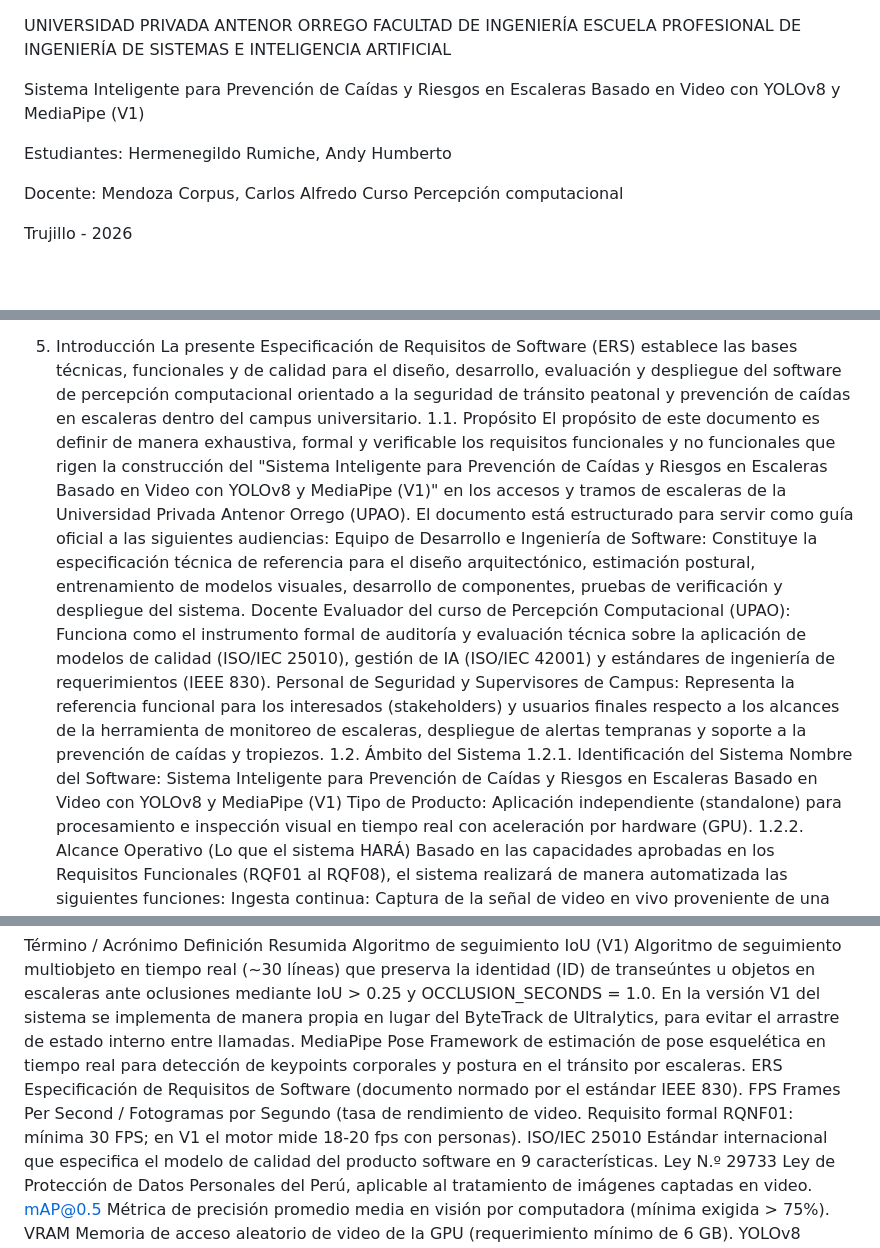
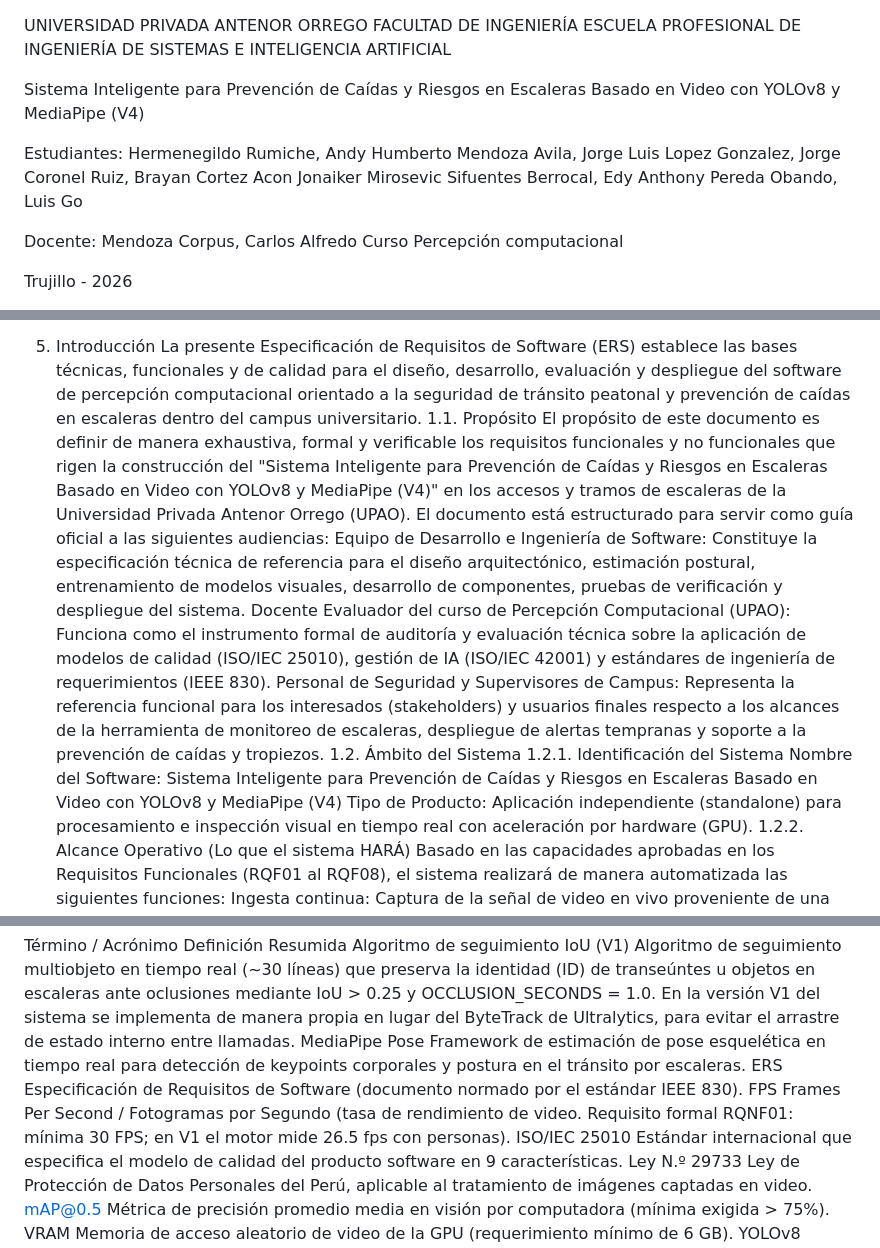
Before and after one commit to AndyHHR1/Video-G-G, a Markdown page: Caso.md, 3 parts joined by grey strips. GitHub-like rendering; blank space fills up the shorter version.

Commit message:
docs: corregir FPS reales (18-20→26.5) y labels de versión en Caso.md

```diff
--- a/Caso.md
+++ b/Caso.md
@@ -13,11 +13,17 @@ ESCUELA PROFESIONAL DE INGENIERÍA DE SISTEMAS E INTELIGENCIA ARTIFICIAL
 
 
 
-Sistema Inteligente para Prevención de Caídas y Riesgos en Escaleras Basado en Video con YOLOv8 y MediaPipe (V1)
+Sistema Inteligente para Prevención de Caídas y Riesgos en Escaleras Basado en Video con YOLOv8 y MediaPipe (V4)
 
 
 Estudiantes:
 Hermenegildo Rumiche, Andy Humberto
+Mendoza Avila, Jorge Luis
+Lopez Gonzalez, Jorge
+Coronel Ruiz, Brayan
+Cortez Acon Jonaiker Mirosevic
+Sifuentes Berrocal, Edy Anthony
+Pereda Obando, Luis Go
 
 
 Docente:
@@ -76,14 +82,14 @@ Justificación del Criterio de Organización:	16
 1. Introducción
 La presente Especificación de Requisitos de Software (ERS) establece las bases técnicas, funcionales y de calidad para el diseño, desarrollo, evaluación y despliegue del software de percepción computacional orientado a la seguridad de tránsito peatonal y prevención de caídas en escaleras dentro del campus universitario.
 1.1. Propósito
-El propósito de este documento es definir de manera exhaustiva, formal y verificable los requisitos funcionales y no funcionales que rigen la construcción del "Sistema Inteligente para Prevención de Caídas y Riesgos en Escaleras Basado en Video con YOLOv8 y MediaPipe (V1)" en los accesos y tramos de escaleras de la Universidad Privada Antenor Orrego (UPAO).
+El propósito de este documento es definir de manera exhaustiva, formal y verificable los requisitos funcionales y no funcionales que rigen la construcción del "Sistema Inteligente para Prevención de Caídas y Riesgos en Escaleras Basado en Video con YOLOv8 y MediaPipe (V4)" en los accesos y tramos de escaleras de la Universidad Privada Antenor Orrego (UPAO).
 El documento está estructurado para servir como guía oficial a las siguientes audiencias:
 Equipo de Desarrollo e Ingeniería de Software: Constituye la especificación técnica de referencia para el diseño arquitectónico, estimación postural, entrenamiento de modelos visuales, desarrollo de componentes, pruebas de verificación y despliegue del sistema.
 Docente Evaluador del curso de Percepción Computacional (UPAO): Funciona como el instrumento formal de auditoría y evaluación técnica sobre la aplicación de modelos de calidad (ISO/IEC 25010), gestión de IA (ISO/IEC 42001) y estándares de ingeniería de requerimientos (IEEE 830).
 Personal de Seguridad y Supervisores de Campus: Representa la referencia funcional para los interesados (stakeholders) y usuarios finales respecto a los alcances de la herramienta de monitoreo de escaleras, despliegue de alertas tempranas y soporte a la prevención de caídas y tropiezos.
 1.2. Ámbito del Sistema
 1.2.1. Identificación del Sistema
-Nombre del Software: Sistema Inteligente para Prevención de Caídas y Riesgos en Escaleras Basado en Video con YOLOv8 y MediaPipe (V1)
+Nombre del Software: Sistema Inteligente para Prevención de Caídas y Riesgos en Escaleras Basado en Video con YOLOv8 y MediaPipe (V4)
 Tipo de Producto: Aplicación independiente (standalone) para procesamiento e inspección visual en tiempo real con aceleración por hardware (GPU).
 1.2.2. Alcance Operativo (Lo que el sistema HARÁ)
 Basado en las capacidades aprobadas en los Requisitos Funcionales (RQF01 al RQF08), el sistema realizará de manera automatizada las siguientes funciones:
@@ -117,7 +123,7 @@ Framework de estimación de pose esquelética en tiempo real para detección de
 ERS
 Especificación de Requisitos de Software (documento normado por el estándar IEEE 830).
 FPS
-Frames Per Second / Fotogramas por Segundo (tasa de rendimiento de video. Requisito formal RQNF01: mínima 30 FPS; en V1 el motor mide 18-20 fps con personas).
+Frames Per Second / Fotogramas por Segundo (tasa de rendimiento de video. Requisito formal RQNF01: mínima 30 FPS; en V1 el motor mide 26.5 fps con personas).
 ISO/IEC 25010
 Estándar internacional que especifica el modelo de calidad del producto software en 9 características.
 Ley N.º 29733
```
Also changed, not shown: other parts of Caso.md (+2 -2 lines).
